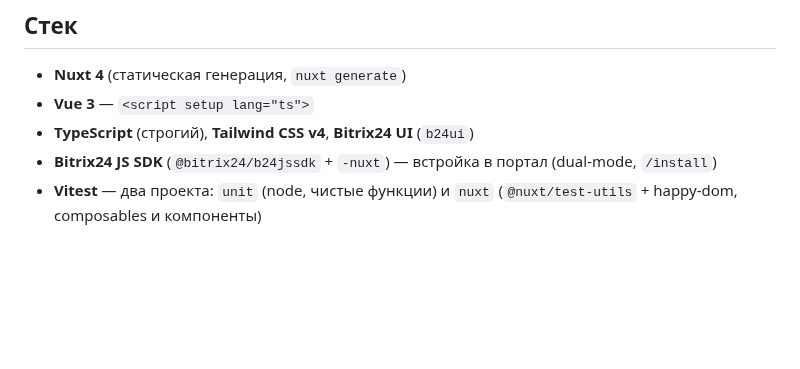
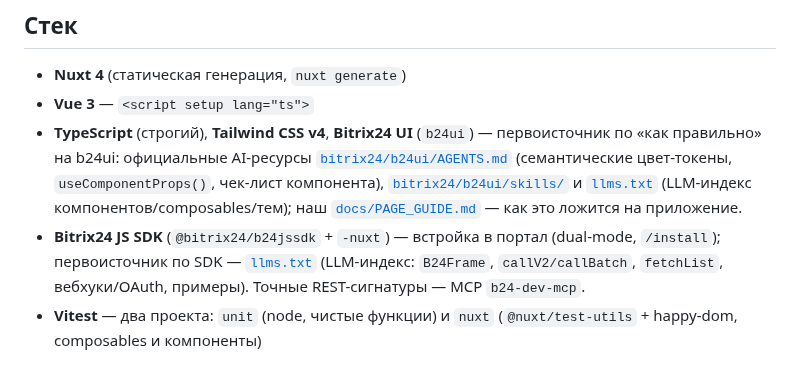
Before and after one commit to bx-shef/client-bank-alfa-by, a Markdown page: CLAUDE.md, the part around the change. GitHub-like rendering; blank space fills up the shorter version.

```diff
--- a/CLAUDE.md
+++ b/CLAUDE.md
@@ -21,8 +21,16 @@
 
 - **Nuxt 4** (статическая генерация, `nuxt generate`)
 - **Vue 3** — `<script setup lang="ts">`
-- **TypeScript** (строгий), **Tailwind CSS v4**, **Bitrix24 UI** (`b24ui`)
-- **Bitrix24 JS SDK** (`@bitrix24/b24jssdk` + `-nuxt`) — встройка в портал (dual-mode, `/install`)
+- **TypeScript** (строгий), **Tailwind CSS v4**, **Bitrix24 UI** (`b24ui`) —
+  первоисточник по «как правильно» на b24ui: официальные AI-ресурсы
+  [`bitrix24/b24ui/AGENTS.md`](https://github.com/bitrix24/b24ui/blob/main/AGENTS.md)
+  (семантические цвет-токены, `useComponentProps()`, чек-лист компонента),
+  [`bitrix24/b24ui/skills/`](https://github.com/bitrix24/b24ui/tree/main/skills) и
+  [`llms.txt`](https://bitrix24.github.io/b24ui/llms.txt) (LLM-индекс компонентов/composables/тем);
+  наш [`docs/PAGE_GUIDE.md`](docs/PAGE_GUIDE.md) — как это ложится на приложение.
+- **Bitrix24 JS SDK** (`@bitrix24/b24jssdk` + `-nuxt`) — встройка в портал (dual-mode, `/install`);
+  первоисточник по SDK — [`llms.txt`](https://bitrix24.github.io/b24jssdk/llms.txt) (LLM-индекс:
+  `B24Frame`, `callV2/callBatch`, `fetchList`, вебхуки/OAuth, примеры). Точные REST-сигнатуры — MCP `b24-dev-mcp`.
 - **Vitest** — два проекта: `unit` (node, чистые функции) и `nuxt`
   (`@nuxt/test-utils` + happy-dom, composables и компоненты)
 
```
Also changed, not shown: docs/PAGE_GUIDE.md (+17 -0 lines).
